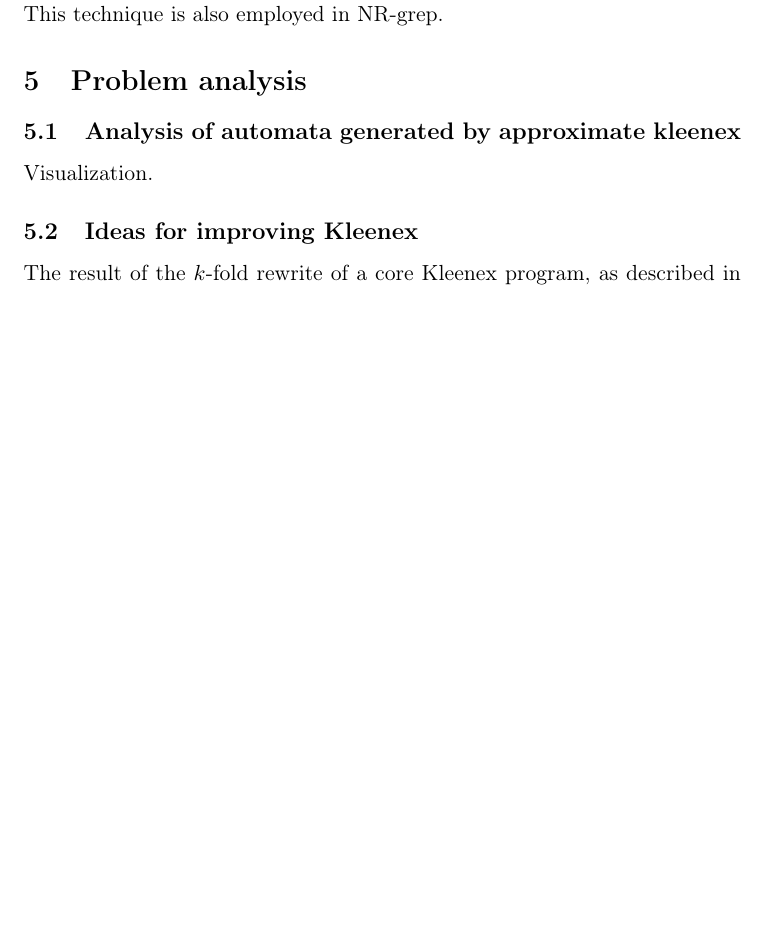
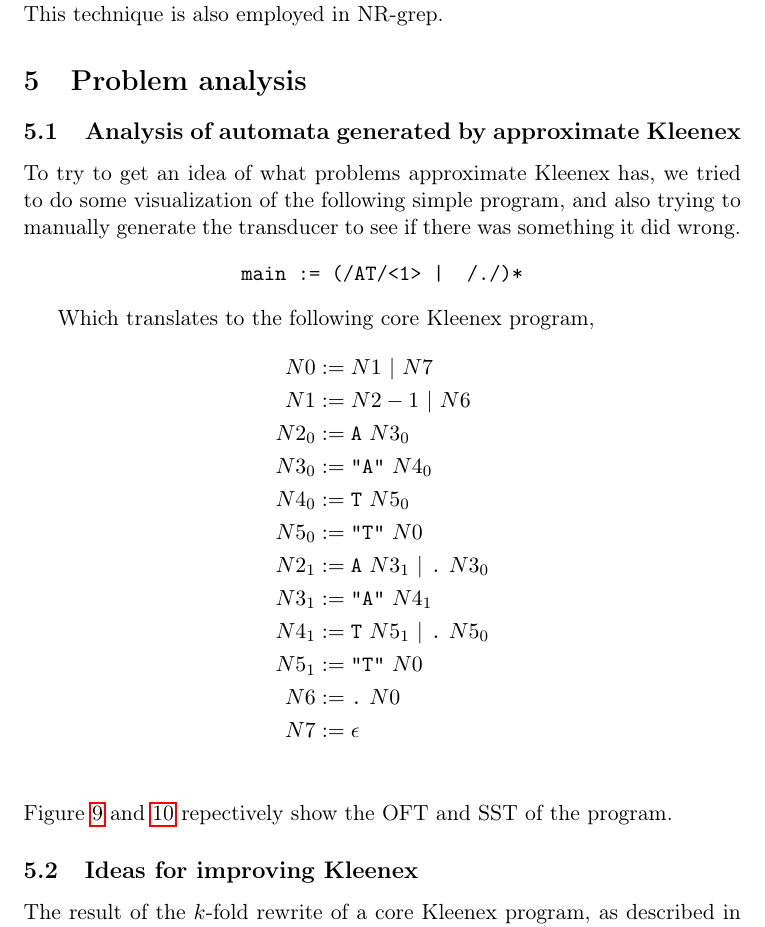
Before and after one commit to ahovgaard/TiPL-kleenex-approx, a LaTeX paper (report/main.tex, which reads report/analysis.tex): part of page 17 of 24 before the commit and part of page 17 of 25 after it, cut so that both start at the same text, the shorter picture padded with empty space. Compiled offline with pdfLaTeX.

Commit message:
Beginings on visualization

```diff
--- a/report/analysis.tex
+++ b/report/analysis.tex
@@ -1,5 +1,28 @@
 \section{Problem analysis}
 
-\subsection{Analysis of automata generated by approximate kleenex}
+\subsection{Analysis of automata generated by approximate Kleenex}
+To try to get an idea of what problems approximate Kleenex has, we tried to do
+some visualization of the following simple program, and also
+trying to manually generate the transducer to see if there was something it did
+wrong.
+\begin{center}
+    \texttt{main := (/AT/<1> | ~/./)*}
+\end{center}
 
-Visualization.
+Which translates to the following core Kleenex program,
+\begin{align*}
+    N0      &:= N1\ |\ N7\\
+    N1      &:= N2-1\ |\ N6\\
+    N2_0    &:= \texttt{A}\ N3_0\\
+    N3_0    &:= \texttt{"A"}\ N4_0\\
+    N4_0    &:= \texttt{T}\ N5_0\\
+    N5_0    &:= \texttt{"T"}\ N0\\
+    N2_1    &:= \texttt{A}\ N3_1\ |\ \texttt{.}\ N3_0\\
+    N3_1    &:= \texttt{"A"}\ N4_1\\
+    N4_1    &:= \texttt{T}\ N5_1\ |\ \texttt{.}\ N5_0\\
+    N5_1    &:= \texttt{"T"}\ N0\\
+    N6      &:= \texttt{.}\ N0\\
+    N7      &:= \epsilon\\
+\end{align*}
+Figure \ref{fig:oft} and \ref{fig:sst} repectively show the OFT and SST of the
+program.
@@ -6,3 +47,5 @@ Visualization.
+  \label{fig:opt}
+\end{figure}
 
 \subsection{Ideas for improving Kleenex}
 % TODO: write properly
```
Also changed, not shown: report/images/oft.png (added), report/images/opt.png (added), report/images/sst.png (added), report/analysis.tex (18 more changed lines).
